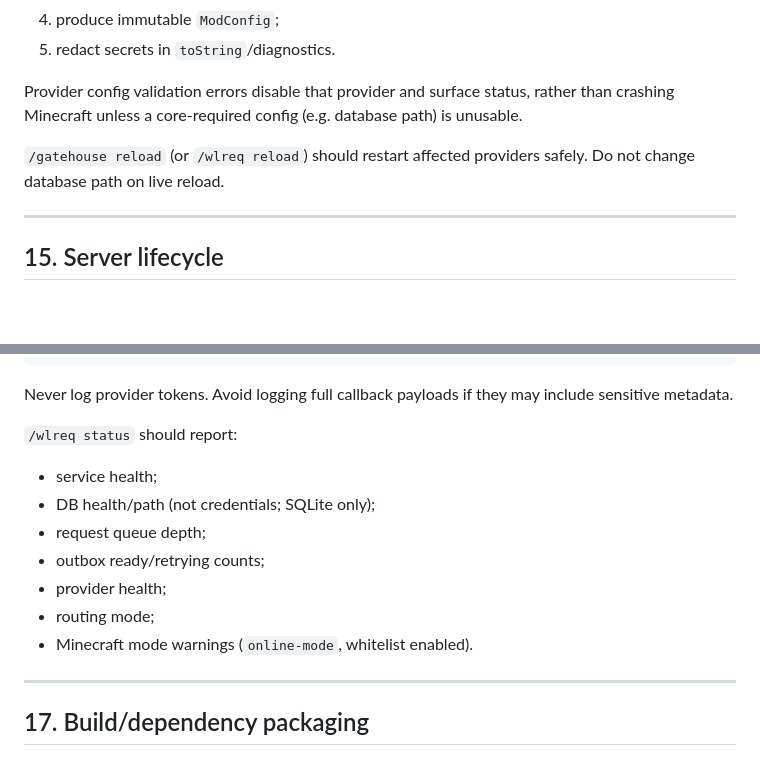
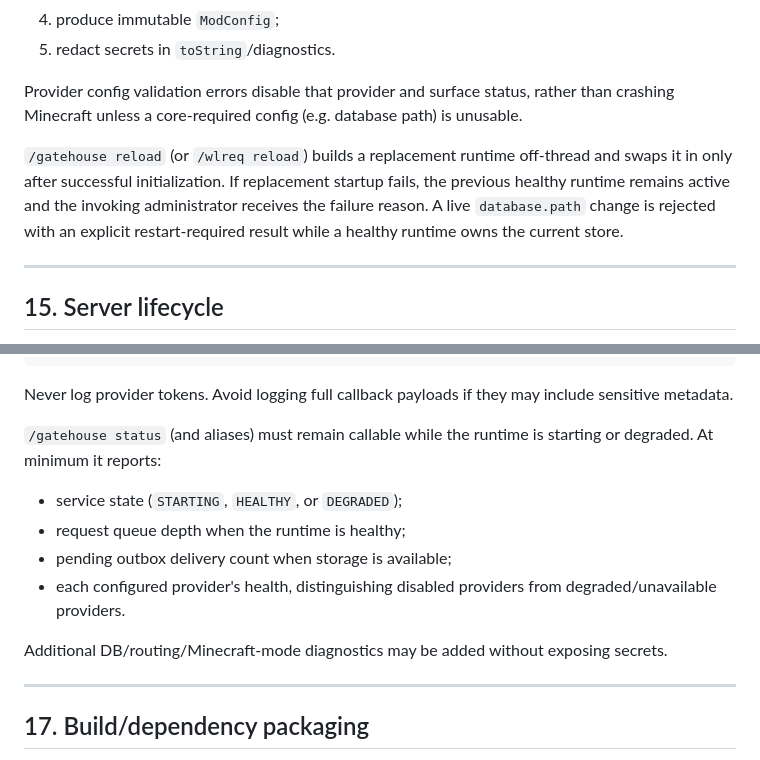
Before and after one commit to DurdeuVlad/GatehouseMC, a Markdown page: docs/ARCHITECTURE.md, 2 parts joined by grey strips. Rendered like a GitHub page; blank space fills up the shorter version.

Commit message:
docs(architecture): specify safe reload and status UX

```diff
--- a/docs/ARCHITECTURE.md
+++ b/docs/ARCHITECTURE.md
@@ -776,7 +776,7 @@ Telegram callback data has a small size limit; the action + canonical request UU
 
 Provider config validation errors disable that provider and surface status, rather than crashing Minecraft unless a core-required config (e.g. database path) is unusable.
 
-`/gatehouse reload` (or `/wlreq reload`) should restart affected providers safely. Do not change database path on live reload.
+`/gatehouse reload` (or `/wlreq reload`) builds a replacement runtime off-thread and swaps it in only after successful initialization. If replacement startup fails, the previous healthy runtime remains active and the invoking administrator receives the failure reason. A live `database.path` change is rejected with an explicit restart-required result while a healthy runtime owns the current store.
 
 ---
 
@@ -838,15 +838,14 @@ storage.degraded
 
 Never log provider tokens. Avoid logging full callback payloads if they may include sensitive metadata.
 
-`/wlreq status` should report:
+`/gatehouse status` (and aliases) must remain callable while the runtime is starting or degraded. At minimum it reports:
 
-- service health;
-- DB health/path (not credentials; SQLite only);
-- request queue depth;
-- outbox ready/retrying counts;
-- provider health;
-- routing mode;
-- Minecraft mode warnings (`online-mode`, whitelist enabled).
+- service state (`STARTING`, `HEALTHY`, or `DEGRADED`);
+- request queue depth when the runtime is healthy;
+- pending outbox delivery count when storage is available;
+- each configured provider's health, distinguishing disabled providers from degraded/unavailable providers.
+
+Additional DB/routing/Minecraft-mode diagnostics may be added without exposing secrets.
 
 ---
 
```
